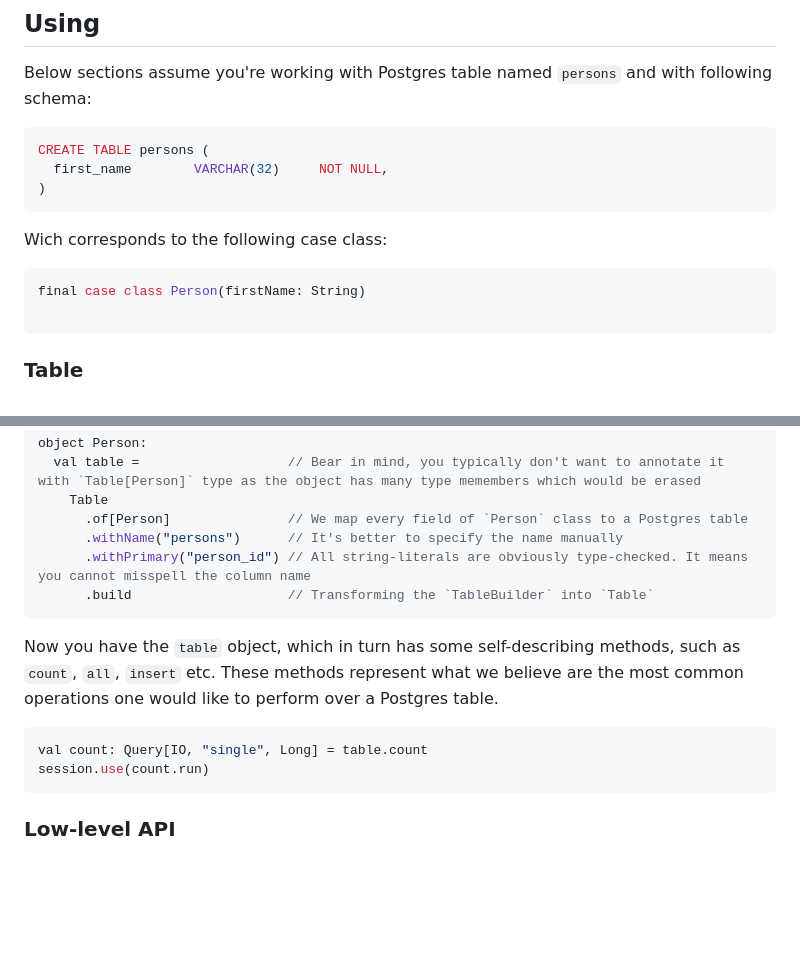
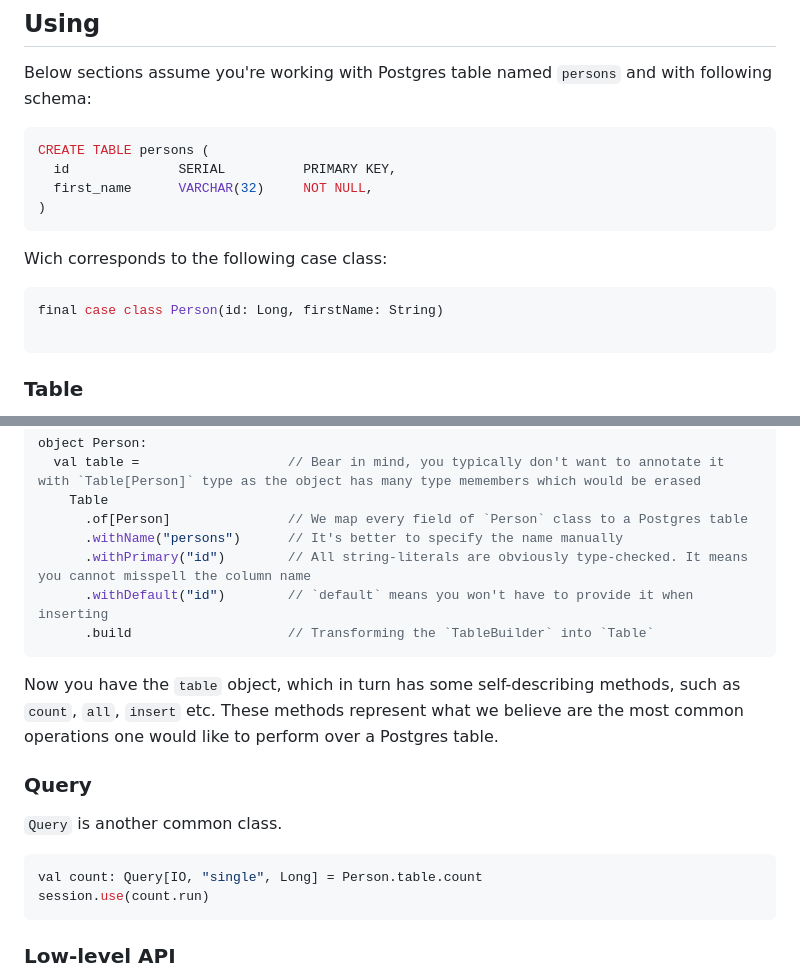
Before and after one commit to foldables-io/skunk-tables, a Markdown page: README.md, 2 parts joined by grey strips. Drawn GitHub-style; blank space fills up the shorter version.

Commit message:
Some docs

````diff
--- a/README.md
+++ b/README.md
@@ -55,14 +55,15 @@ Below sections assume you're working with Postgres table named `persons` and wit
 
 ```sql
 CREATE TABLE persons (
-  first_name        VARCHAR(32)     NOT NULL,
+  id              SERIAL          PRIMARY KEY,
+  first_name      VARCHAR(32)     NOT NULL,
 )
 ```
 
 Wich corresponds to the following case class:
 
 ```scala
-final case class Person(firstName: String)
+final case class Person(id: Long, firstName: String)
 
 ```
 
@@ -84,15 +85,20 @@ object Person:
     Table
       .of[Person]               // We map every field of `Person` class to a Postgres table
       .withName("persons")      // It's better to specify the name manually
-      .withPrimary("person_id") // All string-literals are obviously type-checked. It means you cannot misspell the column name
+      .withPrimary("id")        // All string-literals are obviously type-checked. It means you cannot misspell the column name
+      .withDefault("id")        // `default` means you won't have to provide it when inserting
       .build                    // Transforming the `TableBuilder` into `Table`
 ```
 
 Now you have the `table` object, which in turn has some self-describing methods, such as `count`, `all`, `insert` etc.
 These methods represent what we believe are the most common operations one would like to perform over a Postgres table.
 
+### Query
+
+`Query` is another common class.
+
 ```scala
-val count: Query[IO, "single", Long] = table.count
+val count: Query[IO, "single", Long] = Person.table.count
 session.use(count.run)
 ```
 
````
